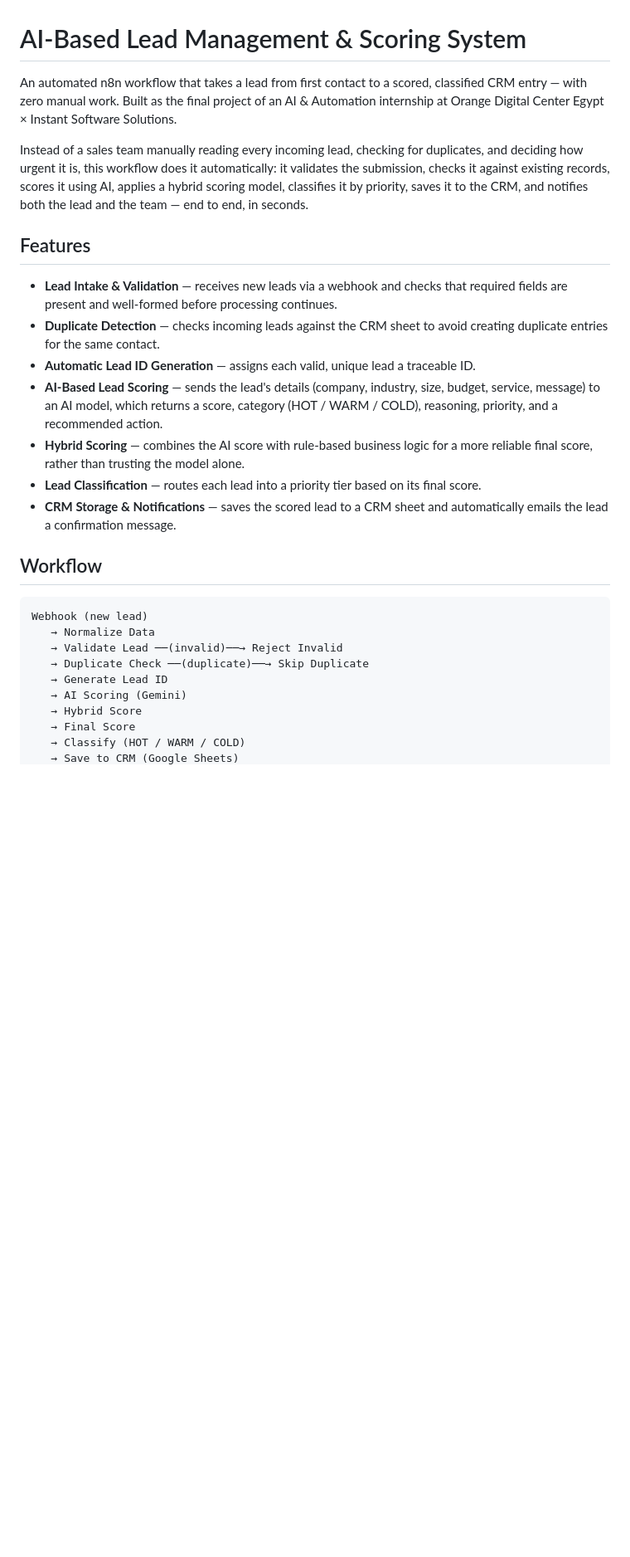
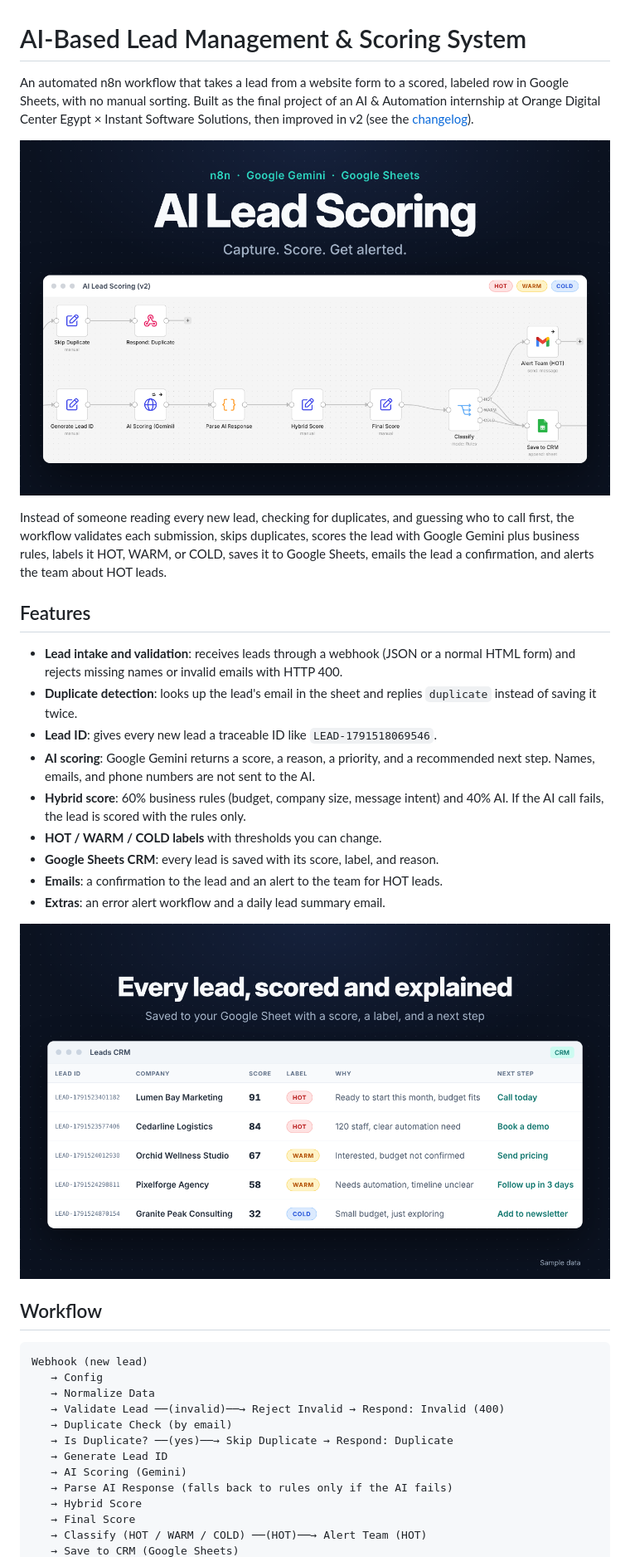
Before and after one commit to bodamansour/lead-management-n8n, a Markdown page: README.md, the part around one of its changes. Shown at 83% size. Drawn GitHub-style; pictures changed too: images/cover.png (added), images/sample-sheet.png (added); blank space fills up the shorter version.

````diff
--- a/README.md
+++ b/README.md
@@ -1,44 +1,50 @@
 # AI-Based Lead Management & Scoring System
 
-An automated n8n workflow that takes a lead from first contact to a scored,
-classified CRM entry — with zero manual work. Built as the final project of an
+An automated n8n workflow that takes a lead from a website form to a scored, labeled
+row in Google Sheets, with no manual sorting. Built as the final project of an
 AI & Automation internship at Orange Digital Center Egypt × Instant Software
-Solutions.
+Solutions, then improved in v2 (see the
+[changelog](https://github.com/bodamansour/lead-management-n8n/blob/main/CHANGELOG.md)).
 
-Instead of a sales team manually reading every incoming lead, checking for
-duplicates, and deciding how urgent it is, this workflow does it automatically:
-it validates the submission, checks it against existing records, scores it
-using AI, applies a hybrid scoring model, classifies it by priority, saves it
-to the CRM, and notifies both the lead and the team — end to end, in seconds.
+![The AI Lead Scoring workflow in n8n](images/cover.png)
+
+Instead of someone reading every new lead, checking for duplicates, and guessing
+who to call first, the workflow validates each submission, skips duplicates,
+scores the lead with Google Gemini plus business rules, labels it HOT, WARM, or
+COLD, saves it to Google Sheets, emails the lead a confirmation, and alerts the
+team about HOT leads.
 
 ## Features
 
-- **Lead Intake & Validation** — receives new leads via a webhook and checks
-  that required fields are present and well-formed before processing continues.
-- **Duplicate Detection** — checks incoming leads against the CRM sheet to
-  avoid creating duplicate entries for the same contact.
-- **Automatic Lead ID Generation** — assigns each valid, unique lead a
-  traceable ID.
-- **AI-Based Lead Scoring** — sends the lead's details (company, industry,
-  size, budget, service, message) to an AI model, which returns a score,
-  category (HOT / WARM / COLD), reasoning, priority, and a recommended action.
-- **Hybrid Scoring** — combines the AI score with rule-based business logic
-  for a more reliable final score, rather than trusting the model alone.
-- **Lead Classification** — routes each lead into a priority tier based on its
-  final score.
-- **CRM Storage & Notifications** — saves the scored lead to a CRM sheet and
-  automatically emails the lead a confirmation message.
+- **Lead intake and validation**: receives leads through a webhook (JSON or a
+  normal HTML form) and rejects missing names or invalid emails with HTTP 400.
+- **Duplicate detection**: looks up the lead's email in the sheet and replies
+  `duplicate` instead of saving it twice.
+- **Lead ID**: gives every new lead a traceable ID like `LEAD-1791518069546`.
+- **AI scoring**: Google Gemini returns a score, a reason, a priority, and a
+  recommended next step. Names, emails, and phone numbers are not sent to the AI.
+- **Hybrid score**: 60% business rules (budget, company size, message intent)
+  and 40% AI. If the AI call fails, the lead is scored with the rules only.
+- **HOT / WARM / COLD labels** with thresholds you can change.
+- **Google Sheets CRM**: every lead is saved with its score, label, and reason.
+- **Emails**: a confirmation to the lead and an alert to the team for HOT leads.
+- **Extras**: an error alert workflow and a daily lead summary email.
+
+![Scored leads in Google Sheets (sample data)](images/sample-sheet.png)
 
 ## Workflow
 
 ```
 Webhook (new lead)
+   → Config
    → Normalize Data
-   → Validate Lead ──(invalid)──→ Reject Invalid
-   → Duplicate Check ──(duplicate)──→ Skip Duplicate
+   → Validate Lead ──(invalid)──→ Reject Invalid → Respond: Invalid (400)
+   → Duplicate Check (by email)
+   → Is Duplicate? ──(yes)──→ Skip Duplicate → Respond: Duplicate
    → Generate Lead ID
    → AI Scoring (Gemini)
+   → Parse AI Response (falls back to rules only if the AI fails)
    → Hybrid Score
    → Final Score
-   → Classify (HOT / WARM / COLD)
+   → Classify (HOT / WARM / COLD) ──(HOT)──→ Alert Team (HOT)
    → Save to CRM (Google Sheets)
````
Also changed, not shown: other parts of README.md (+75 -25 lines), CHANGELOG.md (added, +38 -0 lines), images/what-you-get.png (added), 6 other files.
